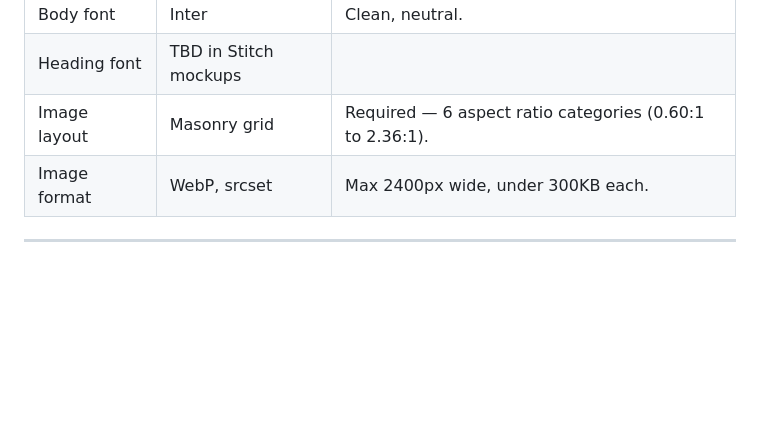
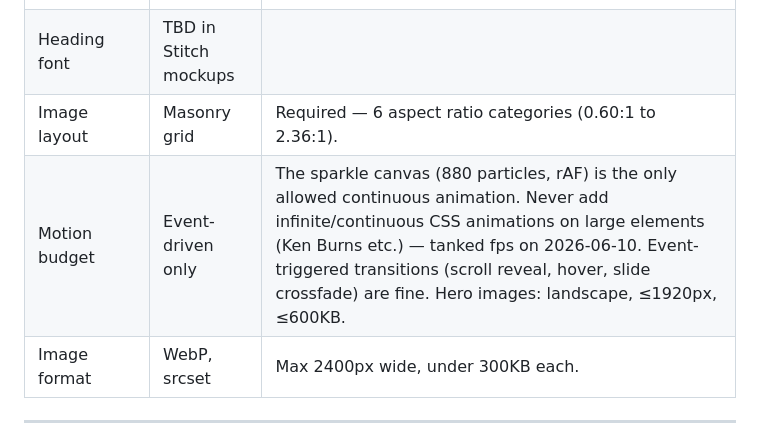
Before and after one commit to tiltandfade-lab/adamstephenson-art, a Markdown page: CLAUDE.md, the part around the change. Rendered like a GitHub page; blank space fills up the shorter version.

Commit message:
CLAUDE.md: motion-budget rule — no continuous animations beside sparkle canvas

```diff
--- a/CLAUDE.md
+++ b/CLAUDE.md
@@ -120,6 +120,7 @@ Rough budget: aim for **≤15 production deploys per month** on the Netlify side
 | Body font | Inter | Clean, neutral. |
 | Heading font | TBD in Stitch mockups | |
 | Image layout | Masonry grid | Required — 6 aspect ratio categories (0.60:1 to 2.36:1). |
+| Motion budget | Event-driven only | The sparkle canvas (880 particles, rAF) is the only allowed continuous animation. Never add infinite/continuous CSS animations on large elements (Ken Burns etc.) — tanked fps on 2026-06-10. Event-triggered transitions (scroll reveal, hover, slide crossfade) are fine. Hero images: landscape, ≤1920px, ≤600KB. |
 | Image format | WebP, srcset | Max 2400px wide, under 300KB each. |
 
 ---
```
